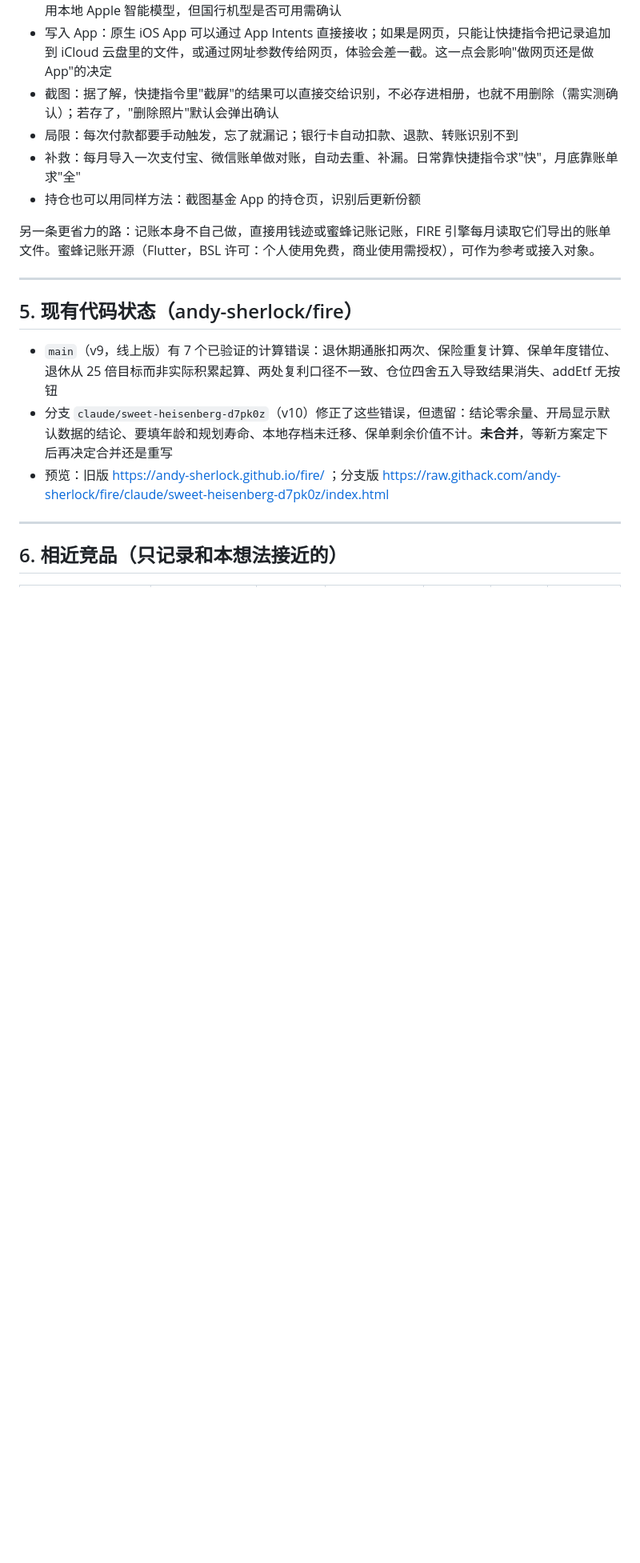
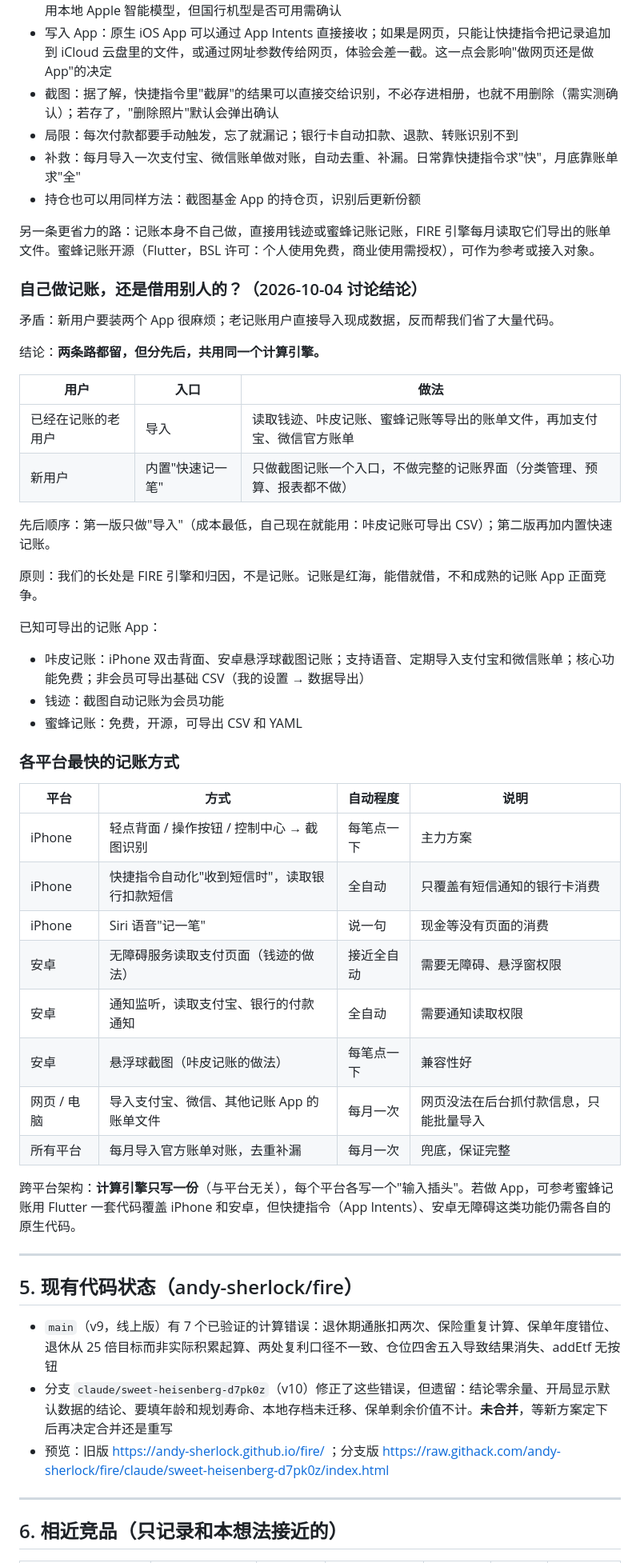
Before and after one commit to andy-sherlock/fire, a Markdown page: docs/fire-closed-loop-plan.md, the part around one of its changes. Shown at 80% size. GitHub-like rendering; blank space fills up the shorter version.

```diff
--- a/docs/fire-closed-loop-plan.md
+++ b/docs/fire-closed-loop-plan.md
@@ -116,6 +116,42 @@ FIRE Journey 的改进做法：每次**连续抽 5 年**的历史数据，保留
 
 另一条更省力的路：记账本身不自己做，直接用钱迹或蜜蜂记账记账，FIRE 引擎每月读取它们导出的账单文件。蜜蜂记账开源（Flutter，BSL 许可：个人使用免费，商业使用需授权），可作为参考或接入对象。
 
+### 自己做记账，还是借用别人的？（2026-10-04 讨论结论）
+
+矛盾：新用户要装两个 App 很麻烦；老记账用户直接导入现成数据，反而帮我们省了大量代码。
+
+结论：**两条路都留，但分先后，共用同一个计算引擎。**
+
+| 用户 | 入口 | 做法 |
+| --- | --- | --- |
+| 已经在记账的老用户 | 导入 | 读取钱迹、咔皮记账、蜜蜂记账等导出的账单文件，再加支付宝、微信官方账单 |
+| 新用户 | 内置"快速记一笔" | 只做截图记账一个入口，不做完整的记账界面（分类管理、预算、报表都不做） |
+
+先后顺序：第一版只做"导入"（成本最低，自己现在就能用：咔皮记账可导出 CSV）；第二版再加内置快速记账。
+
+原则：我们的长处是 FIRE 引擎和归因，不是记账。记账是红海，能借就借，不和成熟的记账 App 正面竞争。
+
+已知可导出的记账 App：
+
+- 咔皮记账：iPhone 双击背面、安卓悬浮球截图记账；支持语音、定期导入支付宝和微信账单；核心功能免费；非会员可导出基础 CSV（我的设置 → 数据导出）
+- 钱迹：截图自动记账为会员功能
+- 蜜蜂记账：免费，开源，可导出 CSV 和 YAML
+
+### 各平台最快的记账方式
+
+| 平台 | 方式 | 自动程度 | 说明 |
+| --- | --- | --- | --- |
+| iPhone | 轻点背面 / 操作按钮 / 控制中心 → 截图识别 | 每笔点一下 | 主力方案 |
+| iPhone | 快捷指令自动化"收到短信时"，读取银行扣款短信 | 全自动 | 只覆盖有短信通知的银行卡消费 |
+| iPhone | Siri 语音"记一笔" | 说一句 | 现金等没有页面的消费 |
+| 安卓 | 无障碍服务读取支付页面（钱迹的做法） | 接近全自动 | 需要无障碍、悬浮窗权限 |
+| 安卓 | 通知监听，读取支付宝、银行的付款通知 | 全自动 | 需要通知读取权限 |
+| 安卓 | 悬浮球截图（咔皮记账的做法） | 每笔点一下 | 兼容性好 |
+| 网页 / 电脑 | 导入支付宝、微信、其他记账 App 的账单文件 | 每月一次 | 网页没法在后台抓付款信息，只能批量导入 |
+| 所有平台 | 每月导入官方账单对账，去重补漏 | 每月一次 | 兜底，保证完整 |
+
+跨平台架构：**计算引擎只写一份**（与平台无关），每个平台各写一个"输入插头"。若做 App，可参考蜜蜂记账用 Flutter 一套代码覆盖 iPhone 和安卓，但快捷指令（App Intents）、安卓无障碍这类功能仍需各自的原生代码。
+
 ---
 
 ## 5. 现有代码状态（andy-sherlock/fire）
```
Also changed, not shown: other parts of docs/fire-closed-loop-plan.md (+21 -1 lines).
